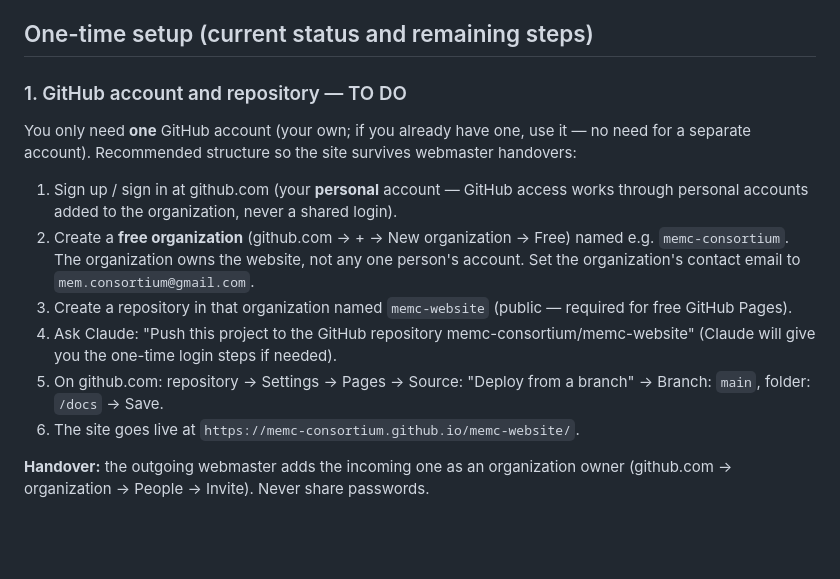
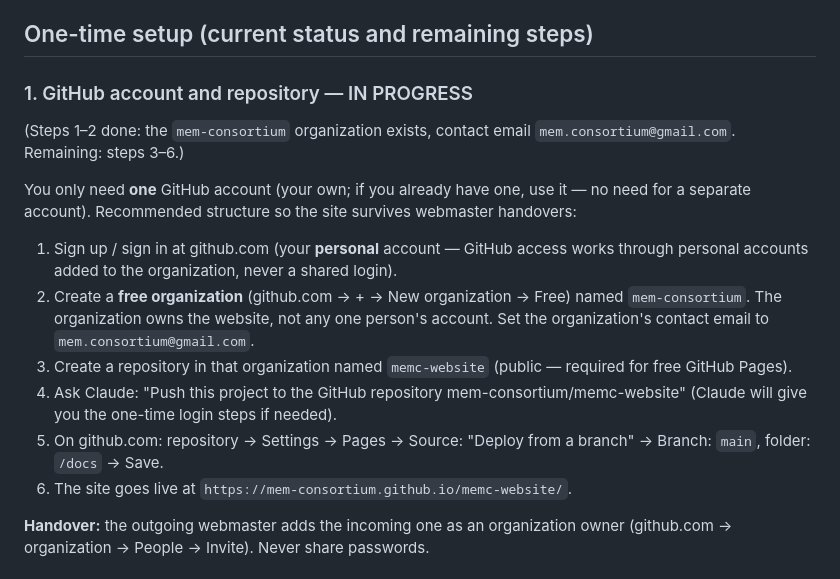
Before and after one commit to mem-consortium/mem-consortium.github.io, a Markdown page: WEBMASTER-GUIDE.md, the part around the change. GitHub-like rendering; blank space fills up the shorter version.

Commit message:
Update guide: mem-consortium GitHub organization created
Co-Authored-By: Claude Fable 5 <noreply@anthropic.com>

```diff
--- a/WEBMASTER-GUIDE.md
+++ b/WEBMASTER-GUIDE.md
@@ -39,7 +39,9 @@ to **commit and push** — that's the publish step.
 
 ## One-time setup (current status and remaining steps)
 
-### 1. GitHub account and repository — TO DO
+### 1. GitHub account and repository — IN PROGRESS
+(Steps 1–2 done: the `mem-consortium` organization exists, contact email
+`mem.consortium@gmail.com`. Remaining: steps 3–6.)
 
 You only need **one** GitHub account (your own; if you already have one, use
 it — no need for a separate account). Recommended structure so the site
@@ -49,17 +51,17 @@ survives webmaster handovers:
    works through personal accounts added to the organization, never a shared
    login).
 2. Create a **free organization** (github.com → + → New organization → Free)
-   named e.g. `memc-consortium`. The organization owns the website, not any
+   named `mem-consortium`. The organization owns the website, not any
    one person's account. Set the organization's contact email to
    `mem.consortium@gmail.com`.
 3. Create a repository in that organization named `memc-website` (public —
    required for free GitHub Pages).
 4. Ask Claude: "Push this project to the GitHub repository
-   memc-consortium/memc-website" (Claude will give you the one-time login
+   mem-consortium/memc-website" (Claude will give you the one-time login
    steps if needed).
 5. On github.com: repository → Settings → Pages → Source: "Deploy from a
    branch" → Branch: `main`, folder: `/docs` → Save.
-6. The site goes live at `https://memc-consortium.github.io/memc-website/`.
+6. The site goes live at `https://mem-consortium.github.io/memc-website/`.
 
 **Handover:** the outgoing webmaster adds the incoming one as an organization
 owner (github.com → organization → People → Invite). Never share passwords.
```
